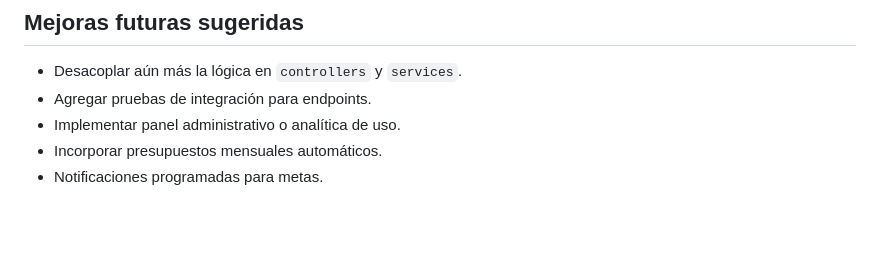
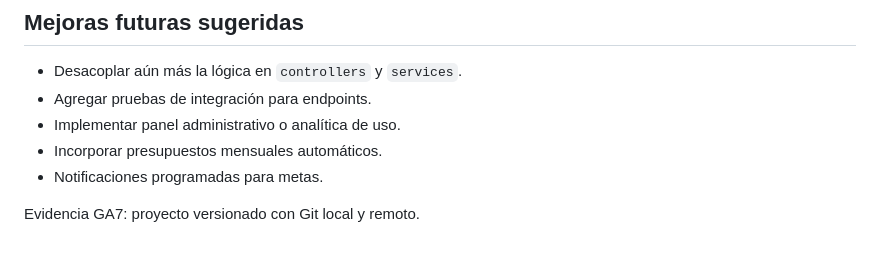
Before and after one commit to SEBASPAC17/mi-proyecto-sena, a Markdown page: README.md, the part around the change. GitHub-like rendering; blank space fills up the shorter version.

Commit message:
Agregar evidencia de versionamiento Git

```diff
--- a/README.md
+++ b/README.md
@@ -185,3 +185,5 @@ Material de apoyo:
 - Implementar panel administrativo o analítica de uso.
 - Incorporar presupuestos mensuales automáticos.
 - Notificaciones programadas para metas.
+
+Evidencia GA7: proyecto versionado con Git local y remoto.
```
